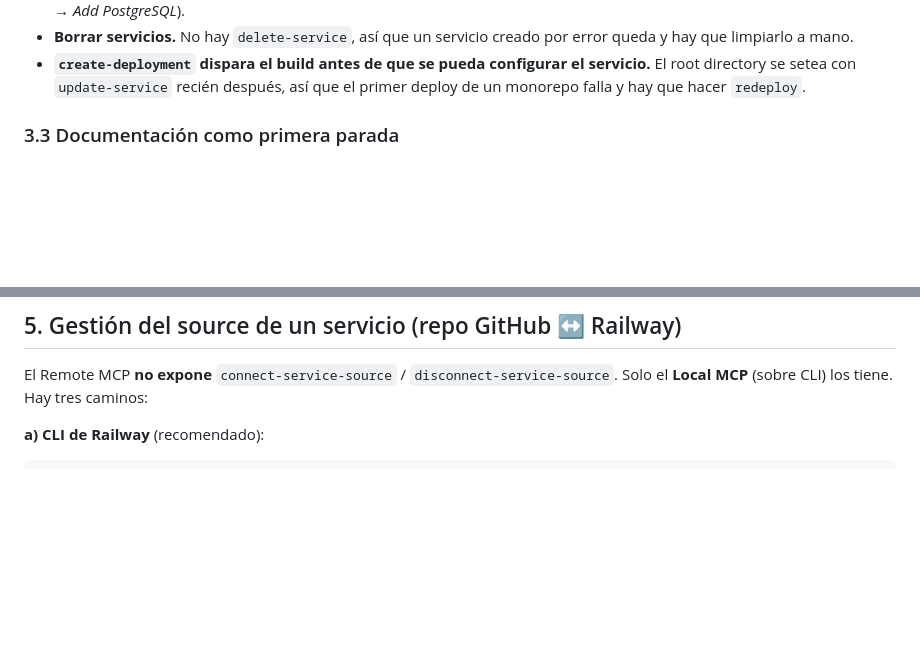
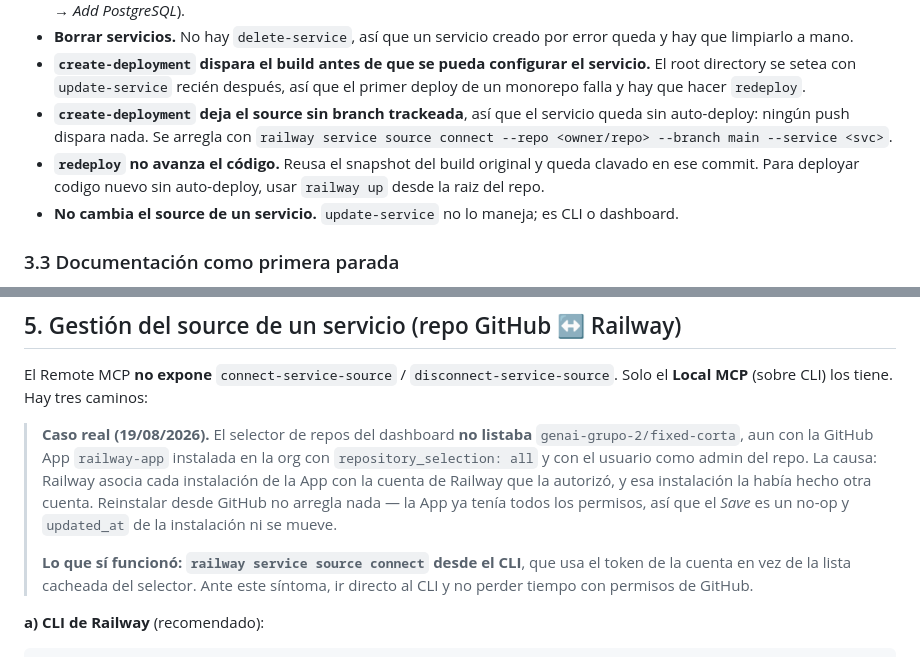
Before and after one commit to genai-grupo-2/fixed-corta, a Markdown page: AGENTS.md, 2 parts joined by grey strips. GitHub-like rendering; blank space fills up the shorter version.

Commit message:
docs: registrar como se arreglo el auto-deploy de Railway
El selector de repos del dashboard no listaba genai-grupo-2/fixed-corta aun con
la GitHub App instalada en la org con acceso a todos los repos y el usuario como
admin. Railway asocia cada instalacion de la App con la cuenta que la autorizo, y
esa instalacion la habia hecho otra cuenta. Reinstalar desde GitHub es un no-op.

Lo que funciono fue railway service source connect desde el CLI, que usa el token
de la cuenta en vez de la lista cacheada del selector.

Deja registrados tambien los otros limites que costaron tiempo: create-deployment
deja el source sin branch trackeada (de ahi que ningun push disparara deploy), y
redeploy reusa el snapshot del build original, asi que no sirve para avanzar el
codigo.

Co-Authored-By: Claude Opus 5 (1M context) <noreply@anthropic.com>

````diff
--- a/AGENTS.md
+++ b/AGENTS.md
@@ -128,6 +128,9 @@ Notas de uso:
 - **Agregar una base gestionada.** `create-service` solo levanta un contenedor pelado desde una imagen: sin volumen, sin `POSTGRES_PASSWORD` y sin `DATABASE_URL`. El PostgreSQL gestionado se agrega desde el canvas (`Ctrl+K` → *Database* → *Add PostgreSQL*).
 - **Borrar servicios.** No hay `delete-service`, así que un servicio creado por error queda y hay que limpiarlo a mano.
 - **`create-deployment` dispara el build antes de que se pueda configurar el servicio.** El root directory se setea con `update-service` recién después, así que el primer deploy de un monorepo falla y hay que hacer `redeploy`.
+- **`create-deployment` deja el source sin branch trackeada**, así que el servicio queda sin auto-deploy: ningún push dispara nada. Se arregla con `railway service source connect --repo <owner/repo> --branch main --service <svc>`.
+- **`redeploy` no avanza el código.** Reusa el snapshot del build original y queda clavado en ese commit. Para deployar codigo nuevo sin auto-deploy, usar `railway up` desde la raiz del repo.
+- **No cambia el source de un servicio.** `update-service` no lo maneja; es CLI o dashboard.
 
 ### 3.3 Documentación como primera parada
 
@@ -151,6 +154,18 @@ El MCP de Railway ejecuta comandos y llama APIs **en nombre del usuario**. Regla
 ## 5. Gestión del source de un servicio (repo GitHub ↔ Railway)
 
 El Remote MCP **no expone** `connect-service-source` / `disconnect-service-source`. Solo el **Local MCP** (sobre CLI) los tiene. Hay tres caminos:
+
+> **Caso real (19/08/2026).** El selector de repos del dashboard **no listaba**
+> `genai-grupo-2/fixed-corta`, aun con la GitHub App `railway-app` instalada en la
+> org con `repository_selection: all` y con el usuario como admin del repo. La
+> causa: Railway asocia cada instalación de la App con la cuenta de Railway que la
+> autorizó, y esa instalación la había hecho otra cuenta. Reinstalar desde GitHub
+> no arregla nada — la App ya tenía todos los permisos, así que el *Save* es un
+> no-op y `updated_at` de la instalación ni se mueve.
+>
+> **Lo que sí funcionó: `railway service source connect` desde el CLI**, que usa
+> el token de la cuenta en vez de la lista cacheada del selector. Ante este
+> síntoma, ir directo al CLI y no perder tiempo con permisos de GitHub.
 
 **a) CLI de Railway** (recomendado):
 ```bash
````
Also changed, not shown: README.md (+5 -0 lines).
